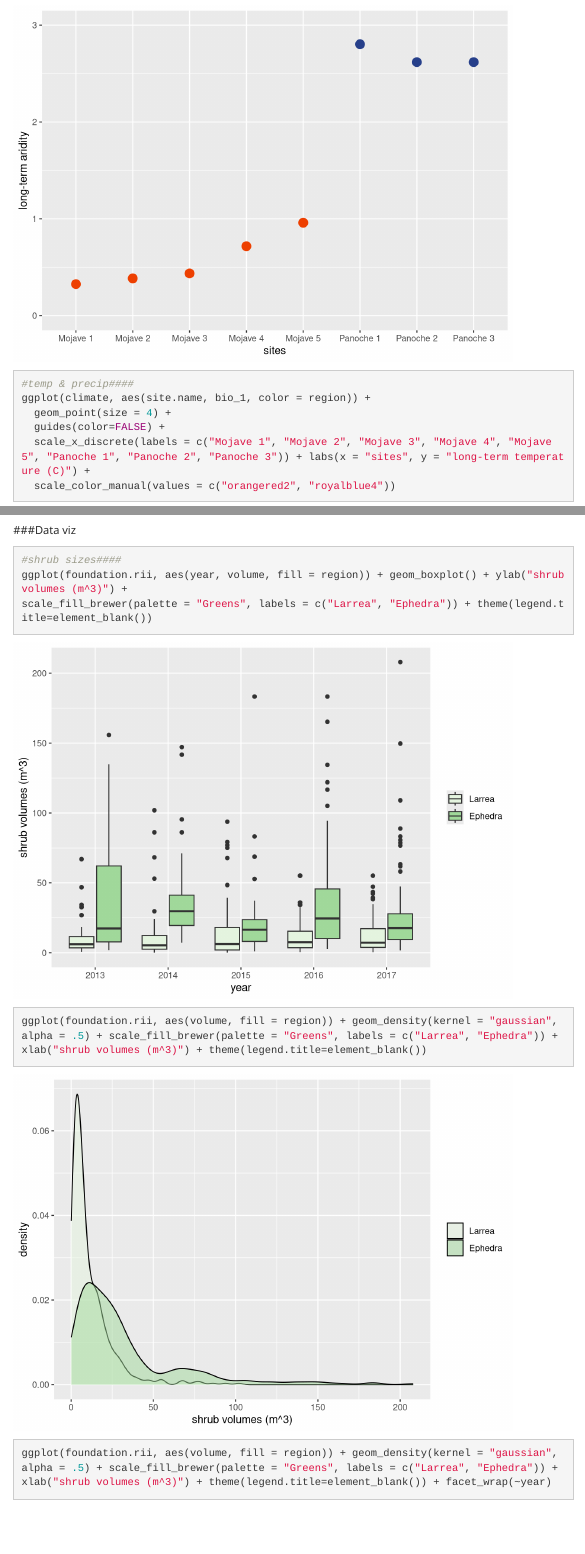
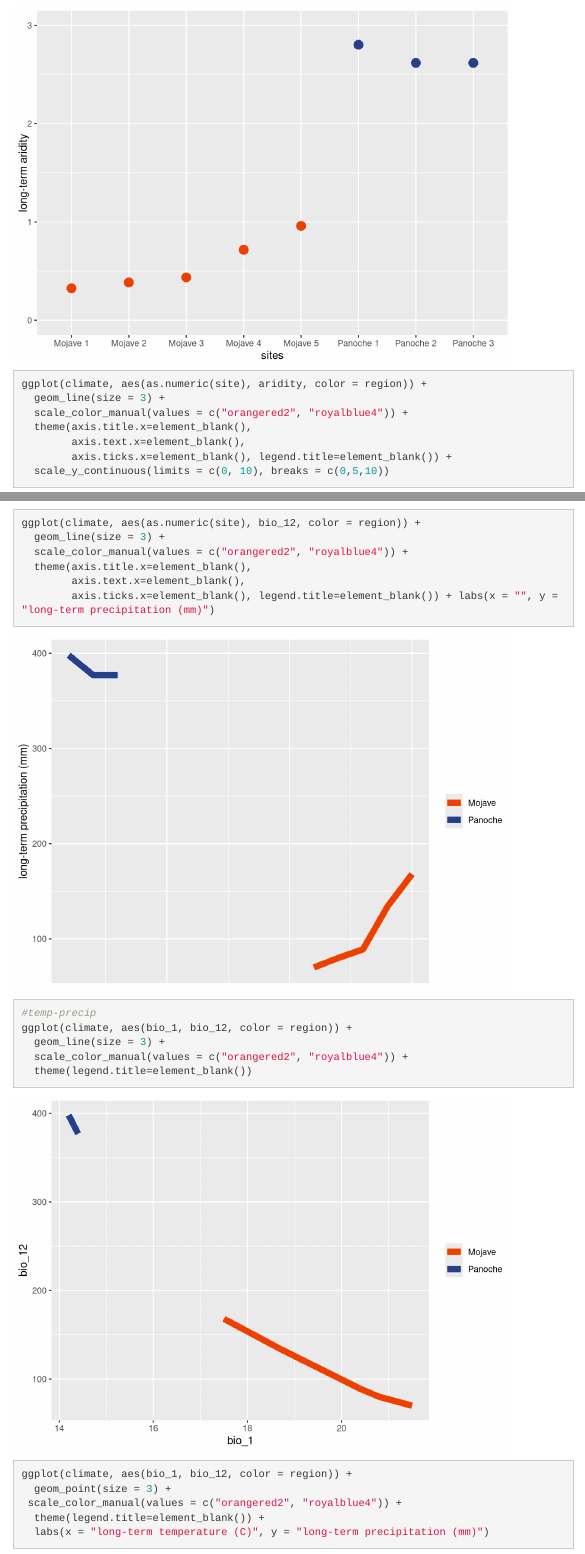
Before and after one commit to cjlortie/Shrub_facilitation_contrasts, an R Markdown document (index.rmd): the page in a window 1100 px wide, from 4480 px down, and a second part further down, joined at a grey line. Rendered offline with R 4.5, knitr and Pandoc, with nearby package versions; some code elsewhere in the file could not run offline; menus at the side of the page are left out.

Commit message:
talk prepped.

````diff
--- a/index.rmd
+++ b/index.rmd
@@ -121,6 +120,14 @@ ggplot(climate, aes(site.name, aridity, color = region)) +
   guides(color=FALSE) +
   scale_x_discrete(labels = c("Mojave 1", "Mojave 2", "Mojave 3", "Mojave 4", "Mojave 5", "Panoche 1", "Panoche 2", "Panoche 3")) + labs(x = "sites", y = "long-term aridity") + ylim(0,3)
 
+ggplot(climate, aes(as.numeric(site), aridity, color = region)) +
+  geom_line(size = 3) +
+  scale_color_manual(values = c("orangered2", "royalblue4")) +
+  theme(axis.title.x=element_blank(),
+        axis.text.x=element_blank(),
+        axis.ticks.x=element_blank(), legend.title=element_blank()) +
+  scale_y_continuous(limits = c(0, 10), breaks = c(0,5,10))
+
 #temp & precip####
 ggplot(climate, aes(site.name, bio_1, color = region)) +
   geom_point(size = 4) +
@@ -136,3 +151,21 @@ ggplot(climate, aes(site.name, bio_12, color = region)) +
+ggplot(climate, aes(as.numeric(site), bio_12, color = region)) +
+  geom_line(size = 3) +
+  scale_color_manual(values = c("orangered2", "royalblue4")) +
+  theme(axis.title.x=element_blank(),
+        axis.text.x=element_blank(),
+        axis.ticks.x=element_blank(), legend.title=element_blank()) + labs(x = "", y = "long-term precipitation (mm)")
+
+#temp-precip
+ggplot(climate, aes(bio_1, bio_12, color = region)) +
+  geom_line(size = 3) +
+  scale_color_manual(values = c("orangered2", "royalblue4")) +
+  theme(legend.title=element_blank())
+
+ggplot(climate, aes(bio_1, bio_12, color = region)) +
+  geom_point(size = 3) +
+ scale_color_manual(values = c("orangered2", "royalblue4")) +
+  theme(legend.title=element_blank()) +
+  labs(x = "long-term temperature (C)", y = "long-term precipitation (mm)")
 
 ```
 
````
Also changed, not shown: deck/ecopatronus.jpeg (added), index.rmd (15 more changed lines), 1 other file.
